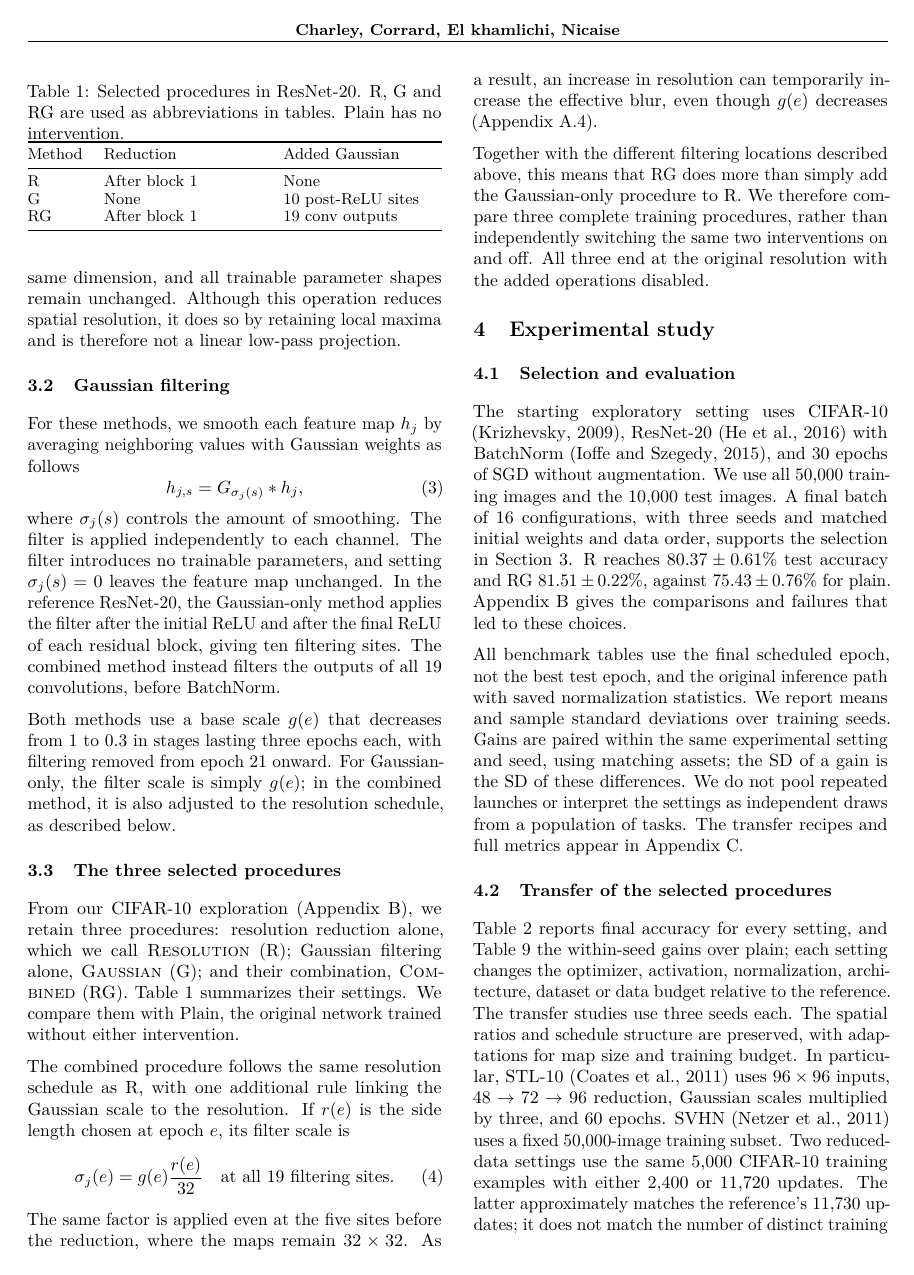
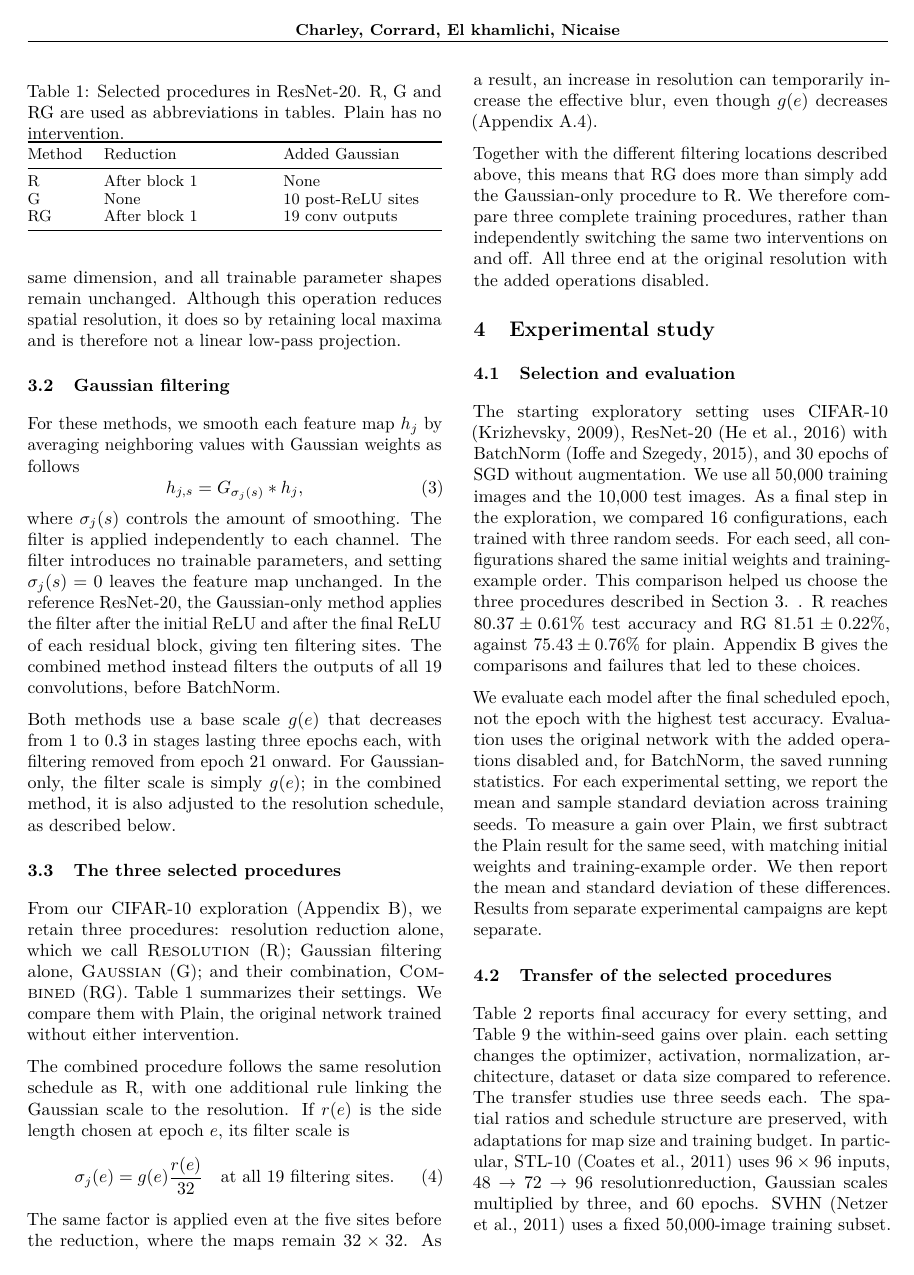
Before and after one commit to aubincharley/homotogit, a LaTeX paper (paper/main.tex, which reads paper/sections/04_experiments.tex): page 3 of 22. Compiled offline with pdfLaTeX.

Commit message:
sections

```diff
--- a/paper/sections/04_experiments.tex
+++ b/paper/sections/04_experiments.tex
@@ -1,12 +1,13 @@
 \section{Experimental study}
 \label{sec:experiments}
 \subsection{Selection and evaluation}
-The starting exploratory setting uses CIFAR-10 \citep{krizhevsky2009learning}, ResNet-20 \citep{he2016resnet} with BatchNorm \citep{ioffe2015batch}, and 30 epochs of SGD without augmentation. We use all 50,000 training images and the 10,000 test images. A final batch of 16 configurations, with three seeds and matched initial weights and data order, supports the selection in Section~\ref{sec:methods}. R reaches $\uRes\pm\uResSD\%$ test accuracy and RG $\uComb\pm\uCombSD\%$, against $\uPlain\pm\uPlainSD\%$ for plain. Appendix~\ref{app:exploration} gives the comparisons and failures that led to these choices.
+The starting exploratory setting uses CIFAR-10 \citep{krizhevsky2009learning}, ResNet-20 \citep{he2016resnet} with BatchNorm \citep{ioffe2015batch}, and 30 epochs of SGD without augmentation. We use all 50,000 training images and the 10,000 test images. As a final step in the exploration, we compared 16 configurations, each trained with three random seeds. For each seed, all configurations shared the same initial weights and training-example order. This comparison helped us choose the three procedures described in Section~\ref{sec:methods}.
+. R reaches $\uRes\pm\uResSD\%$ test accuracy and RG $\uComb\pm\uCombSD\%$, against $\uPlain\pm\uPlainSD\%$ for plain. Appendix~\ref{app:exploration} gives the comparisons and failures that led to these choices.
 
-All benchmark tables use the final scheduled epoch, not the best test epoch, and the original inference path with saved normalization statistics. We report means and sample standard deviations over training seeds. Gains are paired within the same experimental setting and seed, using matching assets; the SD of a gain is the SD of these differences. We do not pool repeated launches or interpret the settings as independent draws from a population of tasks. The transfer recipes and full metrics appear in Appendix~\ref{app:transfer}.
+We evaluate each model after the final scheduled epoch, not the epoch with the highest test accuracy. Evaluation uses the original network with the added operations disabled and, for BatchNorm, the saved running statistics. For each experimental setting, we report the mean and sample standard deviation across training seeds. To measure a gain over Plain, we first subtract the Plain result for the same seed, with matching initial weights and training-example order. We then report the mean and standard deviation of these differences. Results from separate experimental campaigns are kept separate.
+
 
 \subsection{Transfer of the selected procedures}
 \input{tables/transfer_main}
-Table~\ref{tab:transfer} reports final accuracy for every setting, and Table~\ref{tab:transfer-paired} the within-seed gains over plain; each setting changes the optimizer, activation, normalization, architecture, dataset or data budget relative to the reference. The transfer studies use three seeds each. The spatial ratios and schedule structure are preserved, with adaptations for map size and training budget. In particular, STL-10 \citep{coates2011analysis} uses $96\times96$ inputs, $48\to72\to96$ reduction, Gaussian scales multiplied by three, and 60 epochs. SVHN \citep{netzer2011reading} uses a fixed 50,000-image training subset. Two reduced-data settings use the same 5,000 CIFAR-10 training examples with either 2,400 or 11,720 updates. The latter approximately matches the reference's 11,730 updates; it does not match the number of distinct training examples.
+Table~\ref{tab:transfer} reports final accuracy for every setting, and Table~\ref{tab:transfer-paired} the within-seed gains over plain. each setting changes the optimizer, activation, normalization, architecture, dataset or data size compared to reference. The transfer studies use three seeds each. The spatial ratios and schedule structure are preserved, with adaptations for map size and training budget. In particular, STL-10 \citep{coates2011analysis} uses $96\times96$ inputs, $48\to72\to96$ resolutionreduction, Gaussian scales multiplied by three, and 60 epochs. SVHN \citep{netzer2011reading} uses a fixed 50,000-image training subset. Two reduced-data settings use the same 5,000 CIFAR-10 training examples with either 60 or 293 epochss. The latter approximately matches the reference's 293 epochs but does not match the number of distinct training examples. The training protocols, their adaptations to each setting, and the detailed results are given in Appendix~\ref{app:transfer}.
 
-R improves mean accuracy in all \tSettings{} settings of the table, with positive paired differences in all \tResPositivePairs{} of the \tResPairs{} seed pairs (Table~\ref{tab:transfer-paired}). The mean gains range from $\tResGainMin$ to $\tResGainMax$ points. This consistency extends beyond the original activation and normalization: it holds with GELU, SiLU, GroupNorm and VGG-11-BN \citep{hendrycks2016gelu,ramachandran2017searching,wu2018group,simonyan2015very}. It is evidence about these fixed recipes, rather than a guarantee for arbitrary architectures or training budgets.
```
Also changed, not shown: paper/main.pdf, paper/sections/04_experiments.tex (5 more changed lines), 4 other files.
